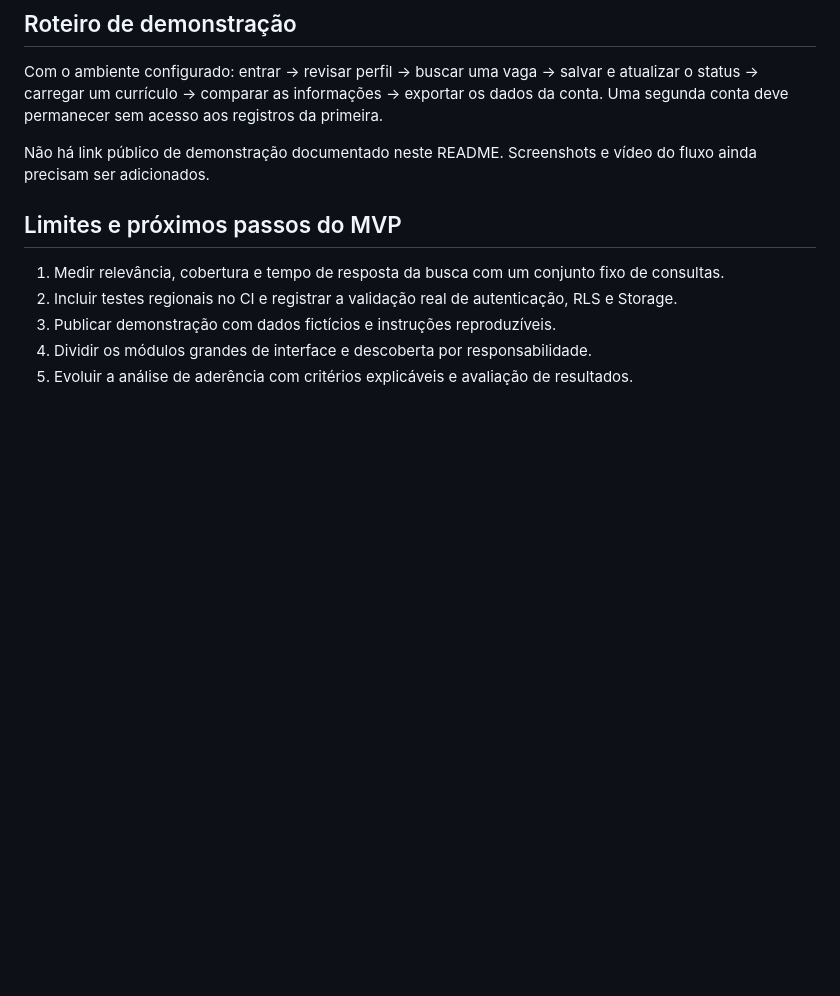
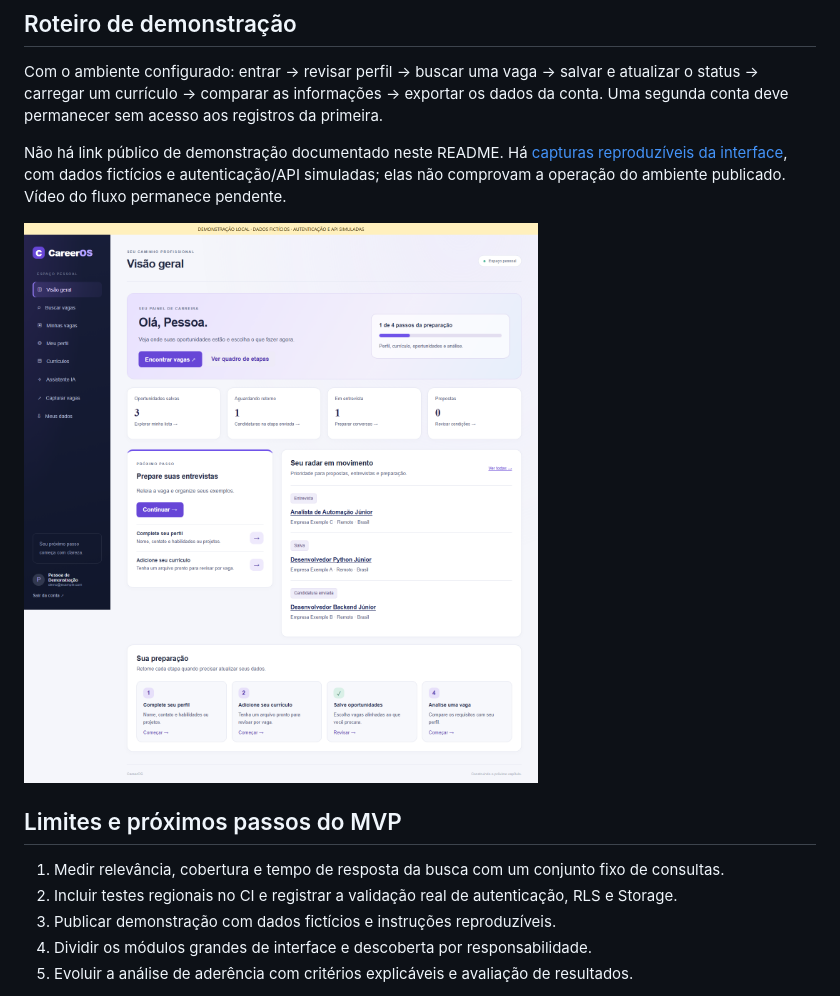
Before and after one commit to hik4s/CareerOS, a Markdown page: README.md, the part around the change. Rendered like a GitHub page; pictures changed too: docs/assets/portfolio-overview.png (added); blank space fills up the shorter version.

Commit message:
docs: add reproducible CareerOS screenshots with synthetic fixtures

```diff
--- a/README.md
+++ b/README.md
@@ -100,7 +100,9 @@ Testes com serviços simulados não comprovam OAuth, RLS, Storage ou chamadas de
 
 Com o ambiente configurado: entrar → revisar perfil → buscar uma vaga → salvar e atualizar o status → carregar um currículo → comparar as informações → exportar os dados da conta. Uma segunda conta deve permanecer sem acesso aos registros da primeira.
 
-Não há link público de demonstração documentado neste README. Screenshots e vídeo do fluxo ainda precisam ser adicionados.
+Não há link público de demonstração documentado neste README. Há [capturas reproduzíveis da interface](docs/PORTFOLIO_CAPTURES.md), com dados fictícios e autenticação/API simuladas; elas não comprovam a operação do ambiente publicado. Vídeo do fluxo permanece pendente.
+
+![Visão geral com dados fictícios e serviços simulados](docs/assets/portfolio-overview.png)
 
 ## Limites e próximos passos do MVP
 
```
Also changed, not shown: docs/PORTFOLIO_CAPTURES.md (added, +36 -0 lines), docs/assets/portfolio-jobs-mobile.png (added), docs/assets/portfolio-jobs.png (added), 1 other file.
